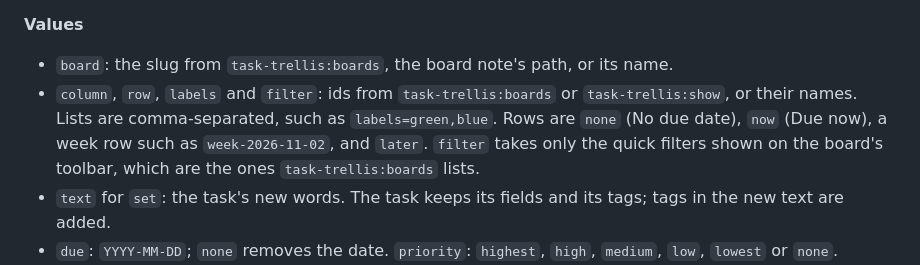
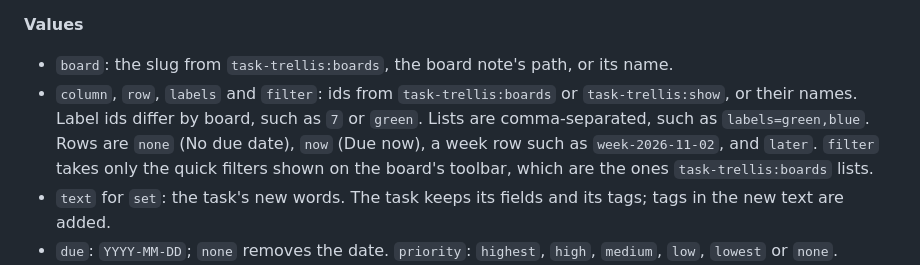
Before and after one commit to mason-bryant/obsidian-task-trellis, a Markdown page: docs/agents.md, the part around the change. Rendered like a GitHub page.

Commit message:
Say label ids differ by board
Older boards number their labels, such as 7; newer ones use words such
as green. The previous commit said ids are never numbers.

Co-Authored-By: Claude Opus 5.5 <noreply@anthropic.com>

```diff
--- a/docs/agents.md
+++ b/docs/agents.md
@@ -45,7 +45,7 @@ Every command also takes `format=json` (the default) or `format=text`.
 **Values**
 
 - `board`: the slug from `task-trellis:boards`, the board note's path, or its name.
-- `column`, `row`, `labels` and `filter`: ids from `task-trellis:boards` or `task-trellis:show`, or their names. Lists are comma-separated, such as `labels=green,blue`. Rows are `none` (No due date), `now` (Due now), a week row such as `week-2026-11-02`, and `later`. `filter` takes only the quick filters shown on the board's toolbar, which are the ones `task-trellis:boards` lists.
+- `column`, `row`, `labels` and `filter`: ids from `task-trellis:boards` or `task-trellis:show`, or their names. Label ids differ by board, such as `7` or `green`. Lists are comma-separated, such as `labels=green,blue`. Rows are `none` (No due date), `now` (Due now), a week row such as `week-2026-11-02`, and `later`. `filter` takes only the quick filters shown on the board's toolbar, which are the ones `task-trellis:boards` lists.
 - `text` for `set`: the task's new words. The task keeps its fields and its tags; tags in the new text are added.
 - `due`: `YYYY-MM-DD`; `none` removes the date. `priority`: `highest`, `high`, `medium`, `low`, `lowest` or `none`.
 - `position`: `top`, `bottom` (the default), `before:<id>` or `after:<id>`, naming a card in the target cell.
```
